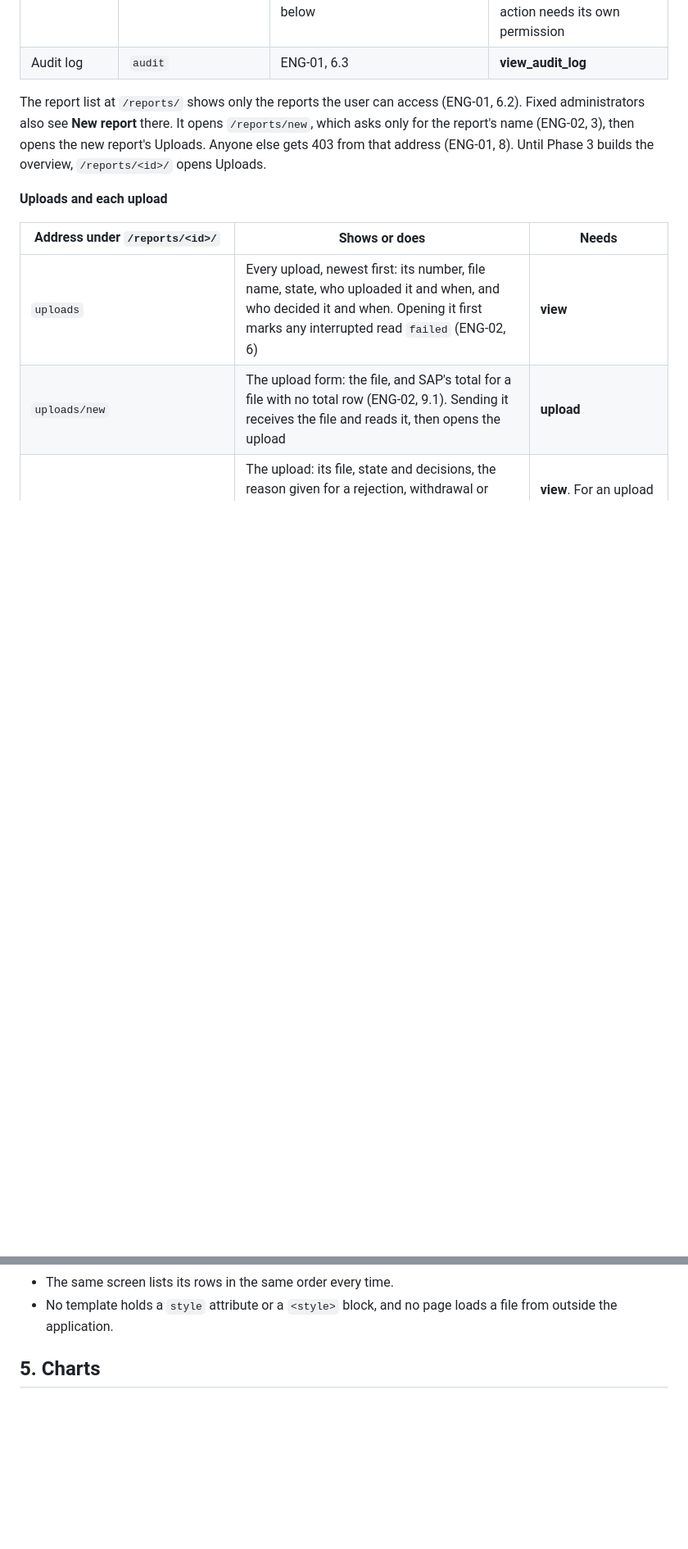
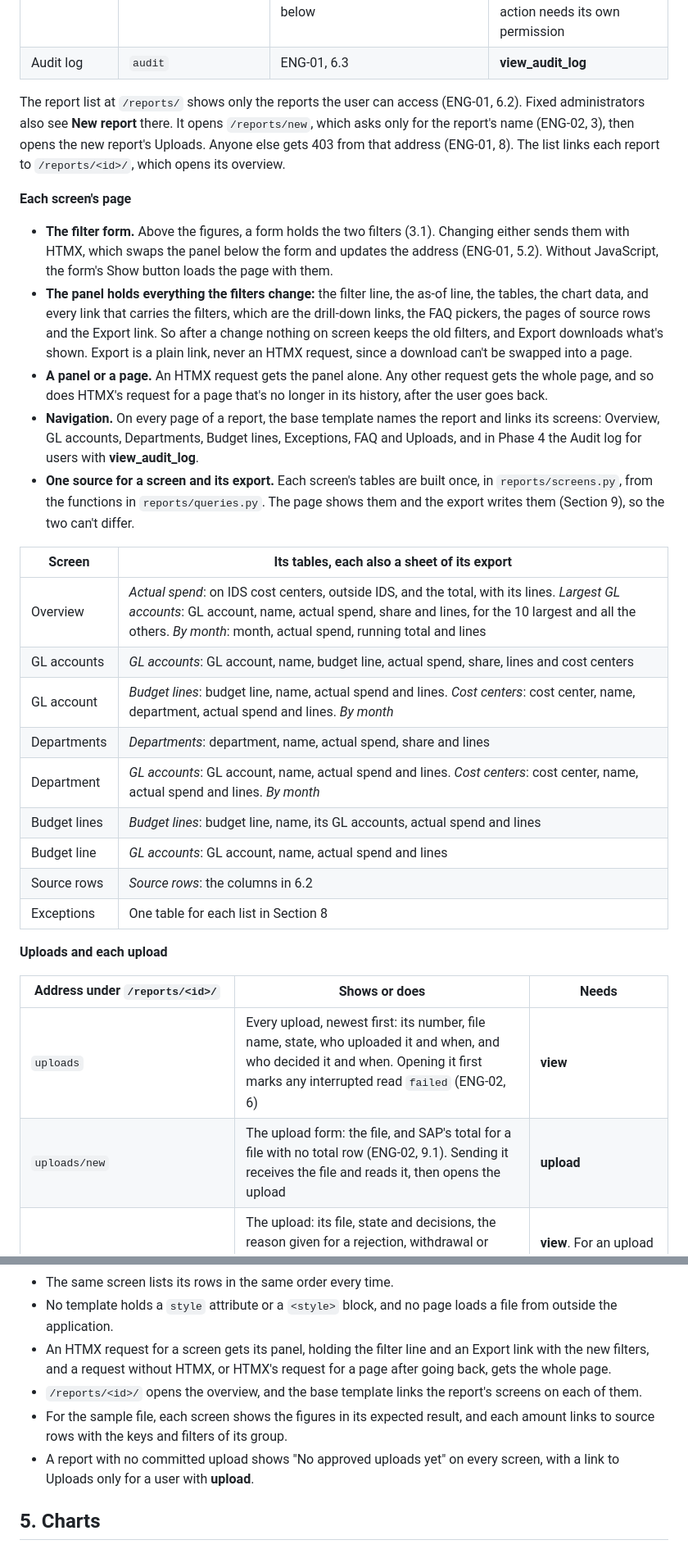
Before and after one commit to OQGN-Internship/IDS-Audit, a Markdown page: docs/engineering/ENG-03 Reports, FAQ and Exports.md, 2 parts joined by grey strips. Shown at 82% size. GitHub-like rendering; blank space fills up the shorter version.

Commit message:
docs(engineering): define each screen's page, panel and tables
Decisions for the report screens, taken before the code.

- The HTMX panel holds everything the filters change (N5): the filter
  line, the as-of line, the tables, the chart data and every link that
  carries the filters, Export included. Updating the Export link and
  filter line out of band with hx-swap-oob was the alternative; one
  panel keeps a single place that can go stale.
- Export is a plain link; an HTMX request can't start a download.
- An HTMX request gets the panel, any other request the whole page,
  including HTMX's history-restore request after going back.
- The base template links a report's screens on each of its pages,
  and /reports/<id>/ now opens the overview.
- Each screen's tables are built once in reports/screens.py, and both
  the page and its export are made from them, so they can't differ.
  The tables each screen shows are listed, each one a sheet of the
  export. Rendering the page and writing the workbook from separate
  code was the alternative; two copies drift.
- Every total row is added by PostgreSQL, the exceptions lists' too.

Spec: ENG-03 4, ENG-01 5.2

```diff
--- a/docs/engineering/ENG-03 Reports, FAQ and Exports.md
+++ b/docs/engineering/ENG-03 Reports, FAQ and Exports.md
@@ -133,7 +133,27 @@ Every screen except Uploads and the Audit log also exports to Excel, at its own
 | Uploads | `uploads` | Each upload with its state and preview (ENG-02, Sections 6 and 11). Its addresses are in the table below | **view**. The preview of an upload that was never committed also needs **upload** or **approve**. Each action needs its own permission |
 | Audit log | `audit` | ENG-01, 6.3 | **view\_audit\_log** |
 
-The report list at `/reports/` shows only the reports the user can access (ENG-01, 6.2). Fixed administrators also see **New report** there. It opens `/reports/new`, which asks only for the report's name (ENG-02, 3), then opens the new report's Uploads. Anyone else gets 403 from that address (ENG-01, 8). Until Phase 3 builds the overview, `/reports/<id>/` opens Uploads.
+The report list at `/reports/` shows only the reports the user can access (ENG-01, 6.2). Fixed administrators also see **New report** there. It opens `/reports/new`, which asks only for the report's name (ENG-02, 3), then opens the new report's Uploads. Anyone else gets 403 from that address (ENG-01, 8). The list links each report to `/reports/<id>/`, which opens its overview.
+
+**Each screen's page**
+
+- **The filter form.** Above the figures, a form holds the two filters (3.1). Changing either sends them with HTMX, which swaps the panel below the form and updates the address (ENG-01, 5.2). Without JavaScript, the form's Show button loads the page with them.
+- **The panel holds everything the filters change:** the filter line, the as-of line, the tables, the chart data, and every link that carries the filters, which are the drill-down links, the FAQ pickers, the pages of source rows and the Export link. So after a change nothing on screen keeps the old filters, and Export downloads what's shown. Export is a plain link, never an HTMX request, since a download can't be swapped into a page.
+- **A panel or a page.** An HTMX request gets the panel alone. Any other request gets the whole page, and so does HTMX's request for a page that's no longer in its history, after the user goes back.
+- **Navigation.** On every page of a report, the base template names the report and links its screens: Overview, GL accounts, Departments, Budget lines, Exceptions, FAQ and Uploads, and in Phase 4 the Audit log for users with **view\_audit\_log**.
+- **One source for a screen and its export.** Each screen's tables are built once, in `reports/screens.py`, from the functions in `reports/queries.py`. The page shows them and the export writes them (Section 9), so the two can't differ.
+
+| Screen | Its tables, each also a sheet of its export |
+| --- | --- |
+| Overview | *Actual spend*: on IDS cost centers, outside IDS, and the total, with its lines. *Largest GL accounts*: GL account, name, actual spend, share and lines, for the 10 largest and all the others. *By month*: month, actual spend, running total and lines |
+| GL accounts | *GL accounts*: GL account, name, budget line, actual spend, share, lines and cost centers |
+| GL account | *Budget lines*: budget line, name, actual spend and lines. *Cost centers*: cost center, name, department, actual spend and lines. *By month* |
+| Departments | *Departments*: department, name, actual spend, share and lines |
+| Department | *GL accounts*: GL account, name, actual spend and lines. *Cost centers*: cost center, name, actual spend and lines. *By month* |
+| Budget lines | *Budget lines*: budget line, name, its GL accounts, actual spend and lines |
+| Budget line | *GL accounts*: GL account, name, actual spend and lines |
+| Source rows | *Source rows*: the columns in 6.2 |
+| Exceptions | One table for each list in Section 8 |
 
 **Uploads and each upload**
 
@@ -176,6 +197,10 @@ The report list at `/reports/` shows only the reports the user can access (ENG-0
 - Every list's total row equals the figure it breaks down, as the rules above say.
 - The same screen lists its rows in the same order every time.
 - No template holds a `style` attribute or a `<style>` block, and no page loads a file from outside the application.
+- An HTMX request for a screen gets its panel, holding the filter line and an Export link with the new filters, and a request without HTMX, or HTMX's request for a page after going back, gets the whole page.
+- `/reports/<id>/` opens the overview, and the base template links the report's screens on each of them.
+- For the sample file, each screen shows the figures in its expected result, and each amount links to source rows with the keys and filters of its group.
+- A report with no committed upload shows "No approved uploads yet" on every screen, with a link to Uploads only for a user with **upload**.
 
 ## 5. Charts
 
```
Also changed, not shown: other parts of docs/engineering/ENG-03 Reports, FAQ and Exports.md (+2 -1 lines), docs/engineering/ENG-01 Architecture, Security and Operations.md (+1 -1 lines).
